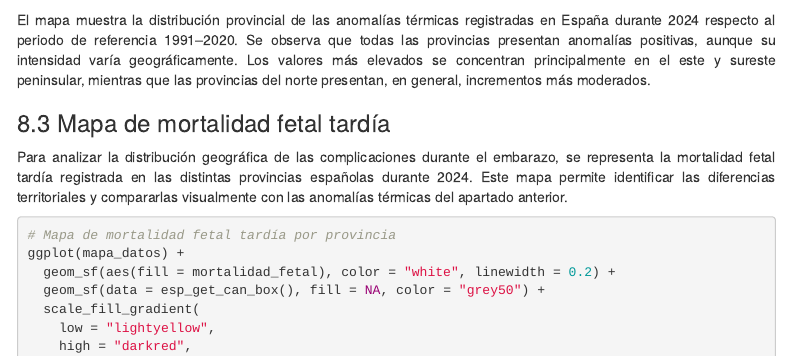
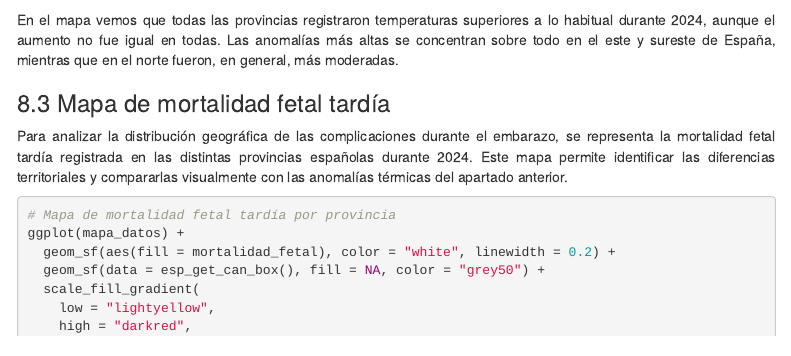
Before and after one commit to nicolassplanass/Seminario-FFDD-Grupo-G, an R Markdown document (scripts/Calor y problemas en el embarazo.Rmd): the page in a window 1100 px wide, from 10650 px down. Rendered offline with R 4.5, knitr and Pandoc, with nearby package versions; some code elsewhere in the file could not run offline; menus at the side of the page are left out.

Commit message:
Mejora 8.2

````diff
--- a/scripts/Calor y problemas en el embarazo.Rmd
+++ b/scripts/Calor y problemas en el embarazo.Rmd
@@ -1390,7 +1389,7 @@ ggplot(mapa_datos) +
   ) +
   theme_void()
 ```
-El mapa muestra la distribución provincial de las anomalías térmicas registradas en España durante 2024 respecto al periodo de referencia 1991–2020. Se observa que todas las provincias presentan anomalías positivas, aunque su intensidad varía geográficamente. Los valores más elevados se concentran principalmente en el este y sureste peninsular, mientras que las provincias del norte presentan, en general, incrementos más moderados.
+En el mapa vemos que todas las provincias registraron temperaturas superiores a lo habitual durante 2024, aunque el aumento no fue igual en todas. Las anomalías más altas se concentran sobre todo en el este y sureste de España, mientras que en el norte fueron, en general, más moderadas.
 
 
 ### 8.3 Mapa de mortalidad fetal tardía
````
Also changed, not shown: scripts/Calor y problemas en el embarazo.Rmd (1 more changed lines).
